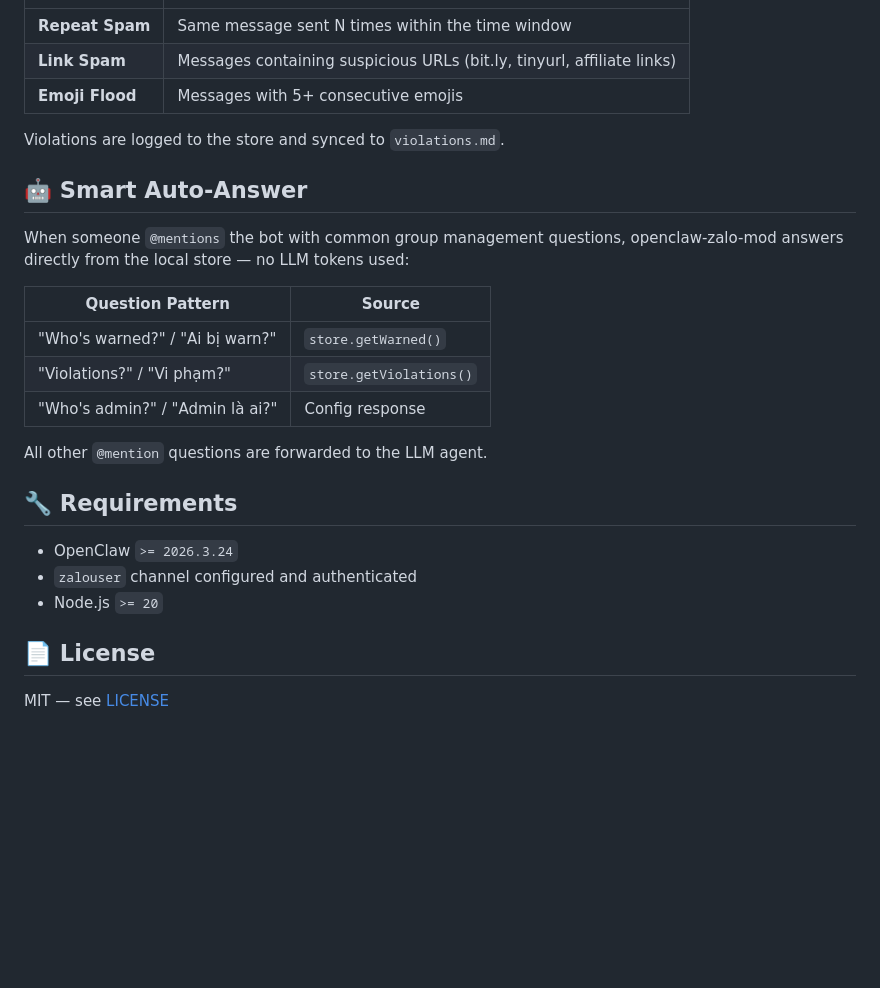
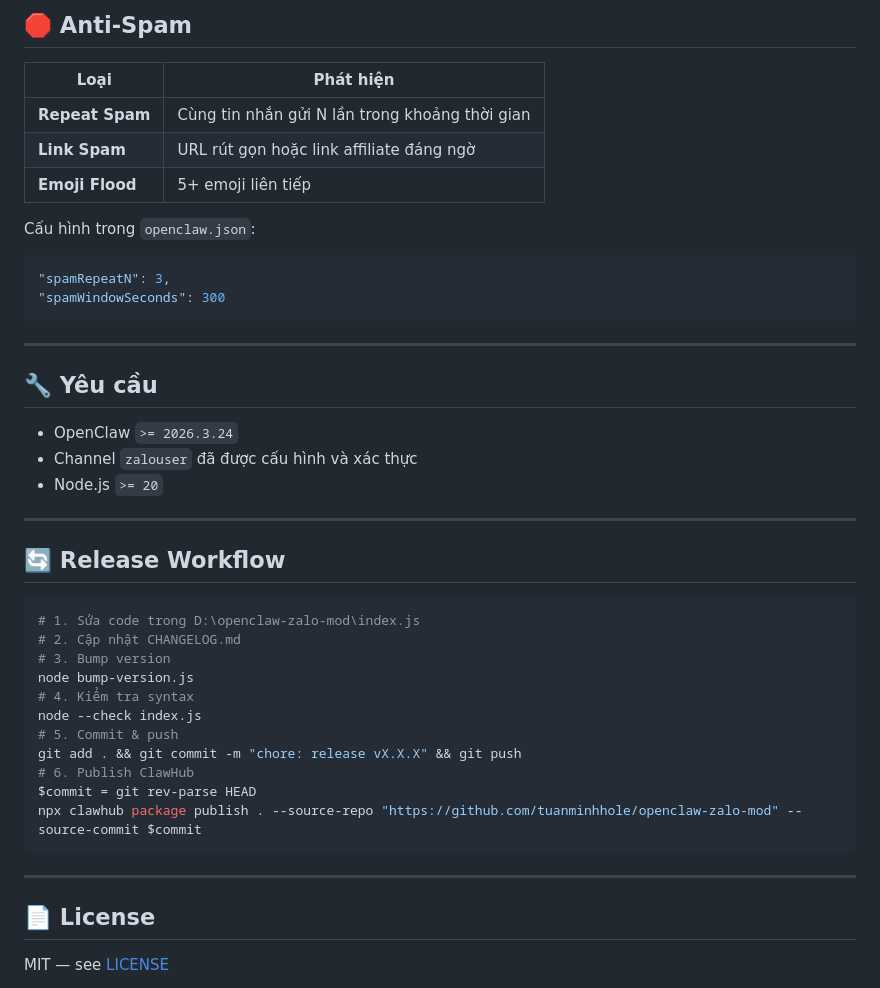
Before and after one commit to tuanminhhole/openclaw-zalo-mod, a Markdown page: README.md, the part around one of its changes. GitHub-like rendering; blank space fills up the shorter version.

Commit message:
docs: README rewrite and ARCHITECTURE section 9 (ZCA sync gotchas)

````diff
--- a/README.md
+++ b/README.md
@@ -76,27 +166,44 @@ After the bot receives a group message, run `/groupid` in that group. The plugin
+## 🛑 Anti-Spam
+
+| Loại | Phát hiện |
 |------|-----------|
-| **Repeat Spam** | Same message sent N times within the time window |
-| **Link Spam** | Messages containing suspicious URLs (bit.ly, tinyurl, affiliate links) |
-| **Emoji Flood** | Messages with 5+ consecutive emojis |
+| **Repeat Spam** | Cùng tin nhắn gửi N lần trong khoảng thời gian |
+| **Link Spam** | URL rút gọn hoặc link affiliate đáng ngờ |
+| **Emoji Flood** | 5+ emoji liên tiếp |
 
-Violations are logged to the store and synced to `violations.md`.
+Cấu hình trong `openclaw.json`:
+```json
+"spamRepeatN": 3,
+"spamWindowSeconds": 300
+```
 
-## 🤖 Smart Auto-Answer
+---
 
-When someone `@mentions` the bot with common group management questions, openclaw-zalo-mod answers directly from the local store — no LLM tokens used:
-
-| Question Pattern | Source |
-|-----------------|--------|
-| "Who's warned?" / "Ai bị warn?" | `store.getWarned()` |
-| "Violations?" / "Vi phạm?" | `store.getViolations()` |
-| "Who's admin?" / "Admin là ai?" | Config response |
-
-All other `@mention` questions are forwarded to the LLM agent.
-
-## 🔧 Requirements
+## 🔧 Yêu cầu
 
 - OpenClaw `>= 2026.3.24`
-- `zalouser` channel configured and authenticated
+- Channel `zalouser` đã được cấu hình và xác thực
 - Node.js `>= 20`
+
+---
+
+## 🔄 Release Workflow
+
+```powershell
+# 1. Sửa code trong D:\openclaw-zalo-mod\index.js
+# 2. Cập nhật CHANGELOG.md
+# 3. Bump version
+node bump-version.js
+# 4. Kiểm tra syntax
+node --check index.js
+# 5. Commit & push
+git add . && git commit -m "chore: release vX.X.X" && git push
+# 6. Publish ClawHub
+$commit = git rev-parse HEAD
+npx clawhub package publish . --source-repo "https://github.com/tuanminhhole/openclaw-zalo-mod" --source-commit $commit
+```
+
+---
 
 ## 📄 License
 
````
Also changed, not shown: other parts of README.md (+135 -45 lines).
